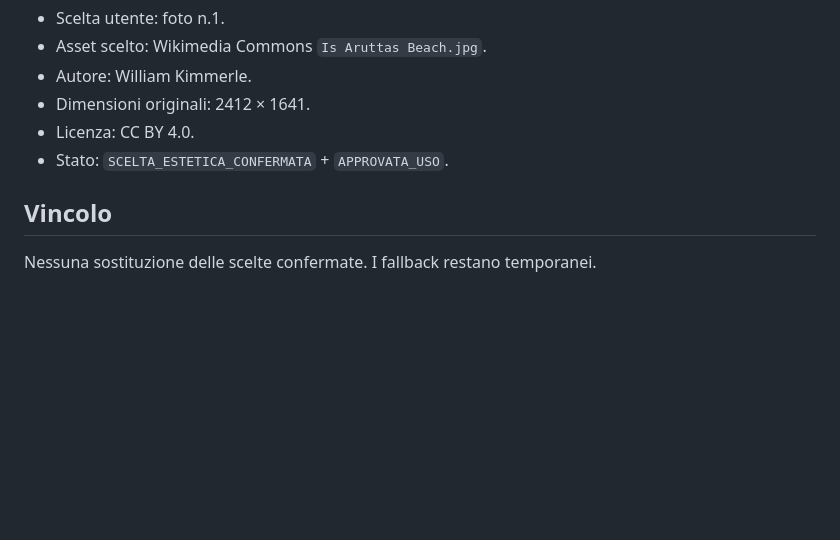
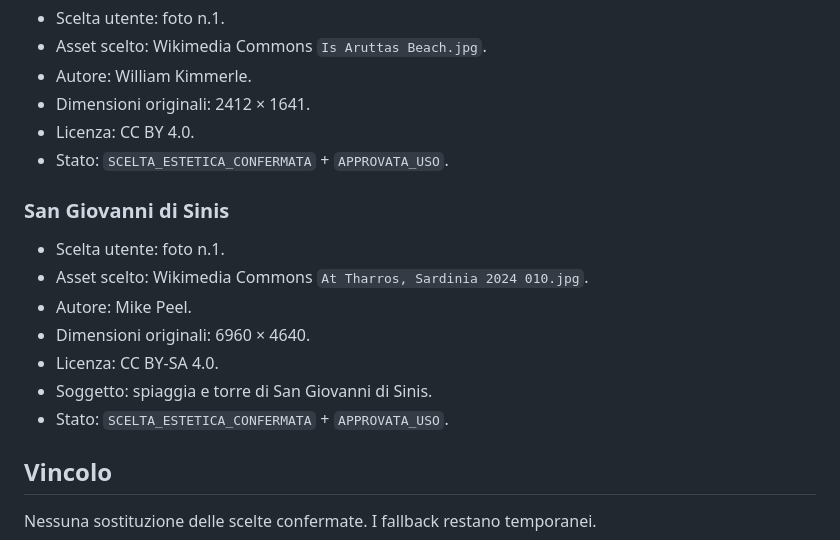
Before and after one commit to stocchinoangelo-collab/piccolabellavista-guida-ospiti, a Markdown page: PHOTO_SELECTIONS.md, the part around the change. Rendered like a GitHub page; blank space fills up the shorter version.

Commit message:
Record San Giovanni di Sinis photo selection

```diff
--- a/PHOTO_SELECTIONS.md
+++ b/PHOTO_SELECTIONS.md
@@ -180,5 +180,14 @@ Distingue in modo rigoroso:
 - Licenza: CC BY 4.0.
 - Stato: `SCELTA_ESTETICA_CONFERMATA` + `APPROVATA_USO`.
 
+### San Giovanni di Sinis
+- Scelta utente: foto n.1.
+- Asset scelto: Wikimedia Commons `At Tharros, Sardinia 2024 010.jpg`.
+- Autore: Mike Peel.
+- Dimensioni originali: 6960 × 4640.
+- Licenza: CC BY-SA 4.0.
+- Soggetto: spiaggia e torre di San Giovanni di Sinis.
+- Stato: `SCELTA_ESTETICA_CONFERMATA` + `APPROVATA_USO`.
+
 ## Vincolo
 Nessuna sostituzione delle scelte confermate. I fallback restano temporanei.
```
